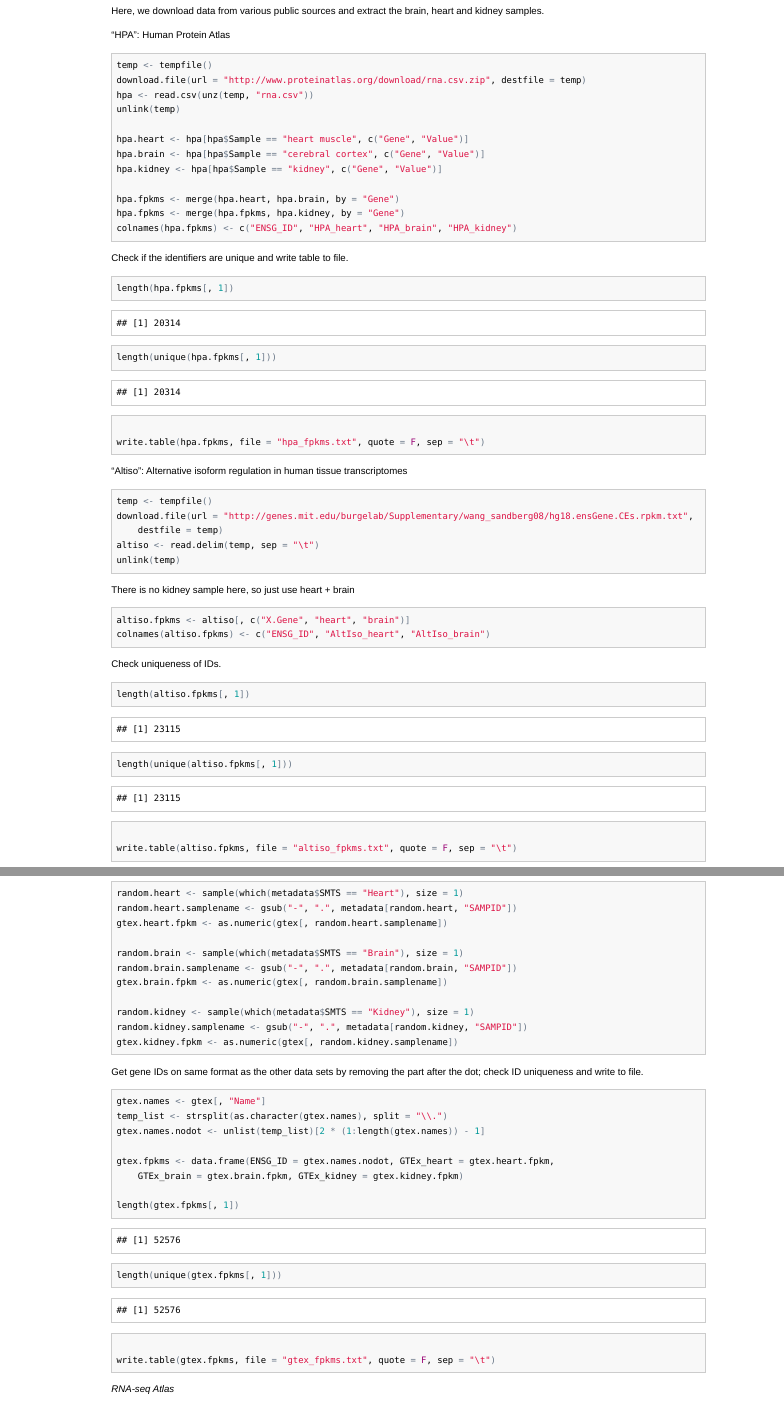
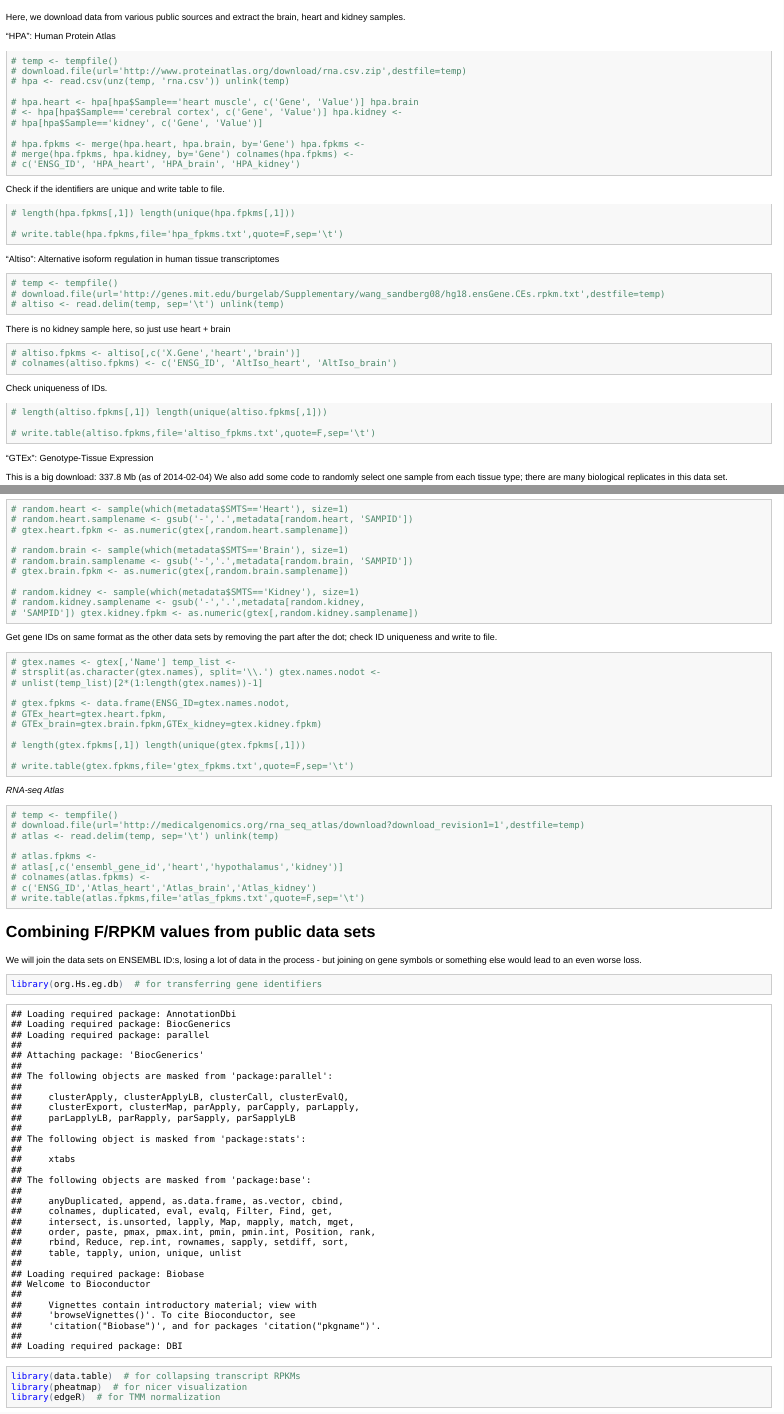
Before and after one commit to hussius/publicRNAseqdata, an R Markdown document (compare_published_RPKMs.Rmd): the page in a window 1100 px wide, from its top, and a second part further down, joined at a grey line. The pictures show the output file compare_published_RPKMs.html that the author committed with the source, opened offline; long lines of code are wrapped.

Commit message:
Commented out download commands

````diff
--- a/compare_published_RPKMs.Rmd
+++ b/compare_published_RPKMs.Rmd
@@ -5,50 +5,50 @@ Here, we download data from various public sources and extract the brain, heart
 
 "HPA": Human Protein Atlas
 ```{r}
-temp <- tempfile()
-download.file(url="http://www.proteinatlas.org/download/rna.csv.zip",destfile=temp)
-hpa <- read.csv(unz(temp, "rna.csv"))
-unlink(temp)
+#temp <- tempfile()
+#download.file(url="http://www.proteinatlas.org/download/rna.csv.zip",destfile=temp)
+#hpa <- read.csv(unz(temp, "rna.csv"))
+#unlink(temp)
 
-hpa.heart <- hpa[hpa$Sample=="heart muscle", c("Gene", "Value")]
-hpa.brain <- hpa[hpa$Sample=="cerebral cortex", c("Gene", "Value")]
-hpa.kidney <- hpa[hpa$Sample=="kidney", c("Gene", "Value")]
+#hpa.heart <- hpa[hpa$Sample=="heart muscle", c("Gene", "Value")]
+#hpa.brain <- hpa[hpa$Sample=="cerebral cortex", c("Gene", "Value")]
+#hpa.kidney <- hpa[hpa$Sample=="kidney", c("Gene", "Value")]
 
-hpa.fpkms <- merge(hpa.heart, hpa.brain, by="Gene")
-hpa.fpkms <- merge(hpa.fpkms, hpa.kidney, by="Gene")
-colnames(hpa.fpkms) <- c("ENSG_ID", "HPA_heart", "HPA_brain", "HPA_kidney")
+#hpa.fpkms <- merge(hpa.heart, hpa.brain, by="Gene")
+#hpa.fpkms <- merge(hpa.fpkms, hpa.kidney, by="Gene")
+#colnames(hpa.fpkms) <- c("ENSG_ID", "HPA_heart", "HPA_brain", "HPA_kidney")
 ```
 
 Check if the identifiers are unique and write table to file.
 ```{r}
-length(hpa.fpkms[,1])
-length(unique(hpa.fpkms[,1]))
+#length(hpa.fpkms[,1])
+#length(unique(hpa.fpkms[,1]))
 
-write.table(hpa.fpkms,file="hpa_fpkms.txt",quote=F,sep="\t")
+#write.table(hpa.fpkms,file="hpa_fpkms.txt",quote=F,sep="\t")
 ```
 
 "Altiso": Alternative isoform regulation in human tissue transcriptomes
 ```{r}
-temp <- tempfile()
-download.file(url="http://genes.mit.edu/burgelab/Supplementary/wang_sandberg08/hg18.ensGene.CEs.rpkm.txt",destfile=temp)
-altiso <- read.delim(temp, sep="\t")
-unlink(temp)
+#temp <- tempfile()
+#download.file(url="http://genes.mit.edu/burgelab/Supplementary/wang_sandberg08/hg18.ensGene.CEs.rpkm.txt",destfile=temp)
+#altiso <- read.delim(temp, sep="\t")
+#unlink(temp)
 ```
 
 There is no kidney sample here, so just use heart + brain
 
 ```{r}
-altiso.fpkms <- altiso[,c("X.Gene","heart","brain")]
-colnames(altiso.fpkms) <- c("ENSG_ID", "AltIso_heart", "AltIso_brain")
+#altiso.fpkms <- altiso[,c("X.Gene","heart","brain")]
+#colnames(altiso.fpkms) <- c("ENSG_ID", "AltIso_heart", "AltIso_brain")
 ```
 
 Check uniqueness of IDs.
 
 ```{r}
-length(altiso.fpkms[,1])
-length(unique(altiso.fpkms[,1]))
+#length(altiso.fpkms[,1])
+#length(unique(altiso.fpkms[,1]))
 
-write.table(altiso.fpkms,file="altiso_fpkms.txt",quote=F,sep="\t")
+#write.table(altiso.fpkms,file="altiso_fpkms.txt",quote=F,sep="\t")
 ```
 
 "GTEx": Genotype-Tissue Expression
@@ -81,34 +81,38 @@ metadata <- metadata[eligible.samples,]
 Select random heart, kidney and brain samples.
 
 ```{r}
-random.heart <- sample(which(metadata$SMTS=="Heart"), size=1)
-random.heart.samplename <- gsub('-','.',metadata[random.heart, "SAMPID"])
-gtex.heart.fpkm <- as.numeric(gtex[,random.heart.samplename])
+#random.heart <- sample(which(metadata$SMTS=="Heart"), size=1)
+#random.heart.samplename <- gsub('-','.',metadata[random.heart, "SAMPID"])
+#gtex.heart.fpkm <- as.numeric(gtex[,random.heart.samplename])
 
-random.brain <- sample(which(metadata$SMTS=="Brain"), size=1)
-random.brain.samplename <- gsub('-','.',metadata[random.brain, "SAMPID"])
-gtex.brain.fpkm <- as.numeric(gtex[,random.brain.samplename])
+#random.brain <- sample(which(metadata$SMTS=="Brain"), size=1)
+#random.brain.samplename <- gsub('-','.',metadata[random.brain, "SAMPID"])
+#gtex.brain.fpkm <- as.numeric(gtex[,random.brain.samplename])
 
-random.kidney <- sample(which(metadata$SMTS=="Kidney"), size=1)
-random.kidney.samplename <- gsub('-','.',metadata[random.kidney, "SAMPID"])
-gtex.kidney.fpkm <- as.numeric(gtex[,random.kidney.samplename])
+#random.kidney <- sample(which(metadata$SMTS=="Kidney"), size=1)
+#random.kidney.samplename <- gsub('-','.',metadata[random.kidney, "SAMPID"])
+#gtex.kidney.fpkm <- as.numeric(gtex[,random.kidney.samplename])
 ```
 
 Get gene IDs on same format as the other data sets by removing the part after the dot; check ID uniqueness and write to file.
 
 ```{r}
-gtex.names <- gtex[,"Name"]
-temp_list <- strsplit(as.character(gtex.names), split="\\.")
-gtex.names.nodot <- unlist(temp_list)[2*(1:length(gtex.names))-1]
+#gtex.names <- gtex[,"Name"]
+#temp_list <- strsplit(as.character(gtex.names), split="\\.")
+#gtex.names.nodot <- unlist(temp_list)[2*(1:length(gtex.names))-1]
 
-gtex.fpkms <- data.frame(ENSG_ID=gtex.names.nodot, GTEx_heart=gtex.heart.fpkm, GTEx_brain=gtex.brain.fpkm,GTEx_kidney=gtex.kidney.fpkm)
+#gtex.fpkms <- data.frame(ENSG_ID=gtex.names.nodot, GTEx_heart=gtex.heart.fpkm, GTEx_brain=gtex.brain.fpkm,GTEx_kidney=gtex.kidney.fpkm)
 
-length(gtex.fpkms[,1])
-length(unique(gtex.fpkms[,1]))
+#length(gtex.fpkms[,1])
+#length(unique(gtex.fpkms[,1]))
 
-write.table(gtex.fpkms,file="gtex_fpkms.txt",quote=F,sep="\t")
+#write.table(gtex.fpkms,file="gtex_fpkms.txt",quote=F,sep="\t")
 ```
 
 *RNA-seq Atlas*
 
 ```{r}
+#temp <- tempfile()
+#download.file(url="http://medicalgenomics.org/rna_seq_atlas/download?download_revision1=1",destfile=temp)
+#atlas <- read.delim(temp, sep="\t")
+#unlink(temp)
@@ -119 +119,4 @@ unlink(temp)
 
+#atlas.fpkms <- atlas[,c("ensembl_gene_id","heart","hypothalamus","kidney")]
+#colnames(atlas.fpkms) <- c("ENSG_ID","Atlas_heart","Atlas_brain","Atlas_kidney")
+#write.table(atlas.fpkms,file="atlas_fpkms.txt",quote=F,sep="\t")
````
Also changed, not shown: compare_published_RPKMs.html, compare_published_RPKMs.md, compare_published_RPKMs.Rmd (95 more changed lines).
